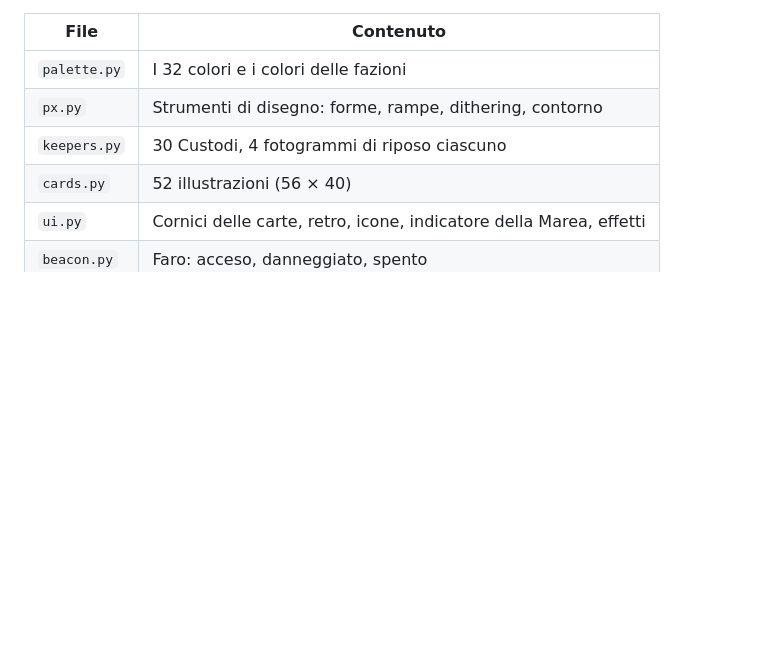
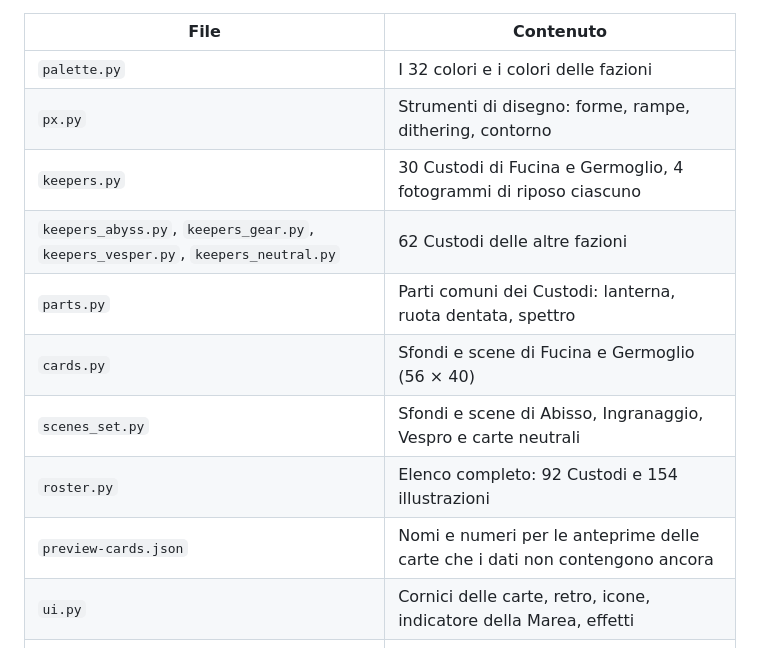
Before and after one commit to fedeveloper/tcg, a Markdown page: assets/README.md, the part around the change. Rendered like a GitHub page; blank space fills up the shorter version.

```diff
--- a/assets/README.md
+++ b/assets/README.md
@@ -26,8 +26,13 @@ Il file `palette/fari-32.gpl` permette di ritoccare un PNG in Aseprite.
 |---|---|
 | `palette.py` | I 32 colori e i colori delle fazioni |
 | `px.py` | Strumenti di disegno: forme, rampe, dithering, contorno |
-| `keepers.py` | 30 Custodi, 4 fotogrammi di riposo ciascuno |
-| `cards.py` | 52 illustrazioni (56 × 40) |
+| `keepers.py` | 30 Custodi di Fucina e Germoglio, 4 fotogrammi di riposo ciascuno |
+| `keepers_abyss.py`, `keepers_gear.py`, `keepers_vesper.py`, `keepers_neutral.py` | 62 Custodi delle altre fazioni |
+| `parts.py` | Parti comuni dei Custodi: lanterna, ruota dentata, spettro |
+| `cards.py` | Sfondi e scene di Fucina e Germoglio (56 × 40) |
+| `scenes_set.py` | Sfondi e scene di Abisso, Ingranaggio, Vespro e carte neutrali |
+| `roster.py` | Elenco completo: 92 Custodi e 154 illustrazioni |
+| `preview-cards.json` | Nomi e numeri per le anteprime delle carte che i dati non contengono ancora |
 | `ui.py` | Cornici delle carte, retro, icone, indicatore della Marea, effetti |
 | `beacon.py` | Faro: acceso, danneggiato, spento |
 | `board.py` | Tabellone 480 × 270 e coordinate |
```
Also changed, not shown: docs/guida-di-stile.md (+14 -7 lines), assets/preview/cards.png, assets/preview/keepers-beacons.png, assets/sheets/card-art.png, assets/sheets/keepers.png, 14 other files.
